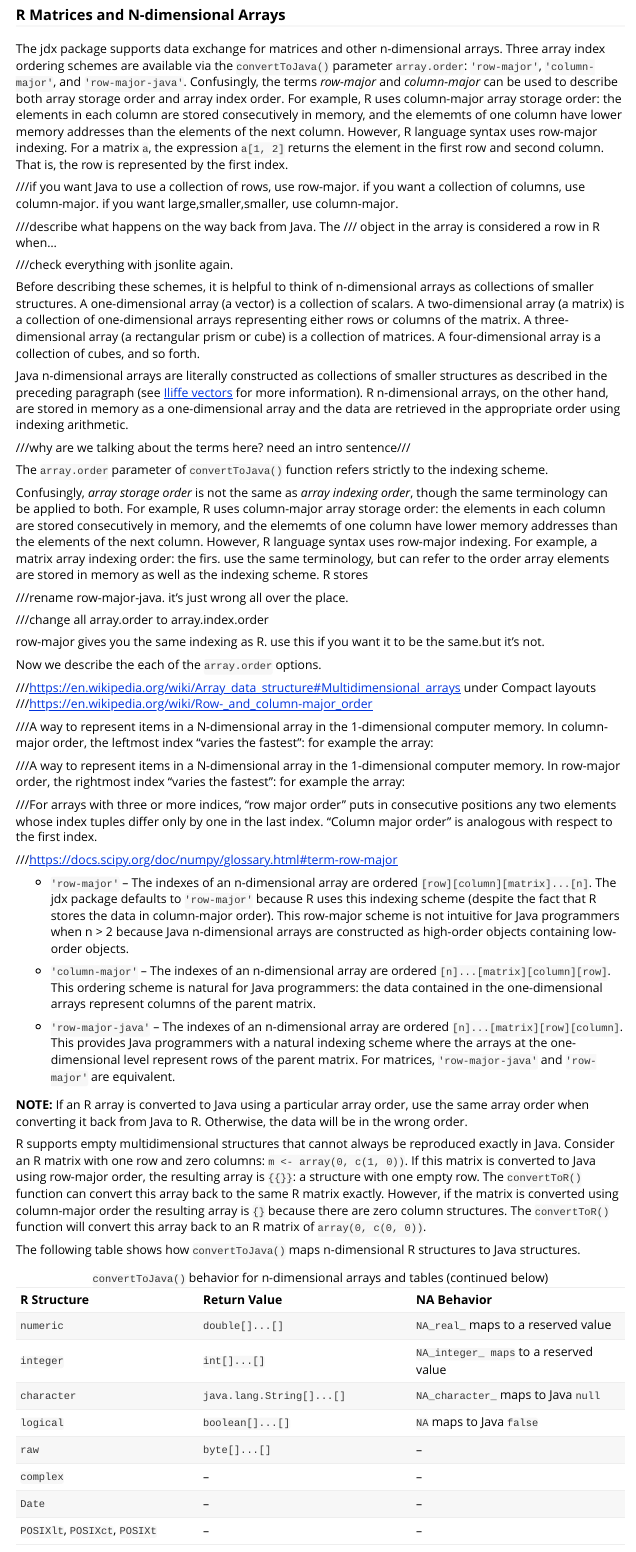
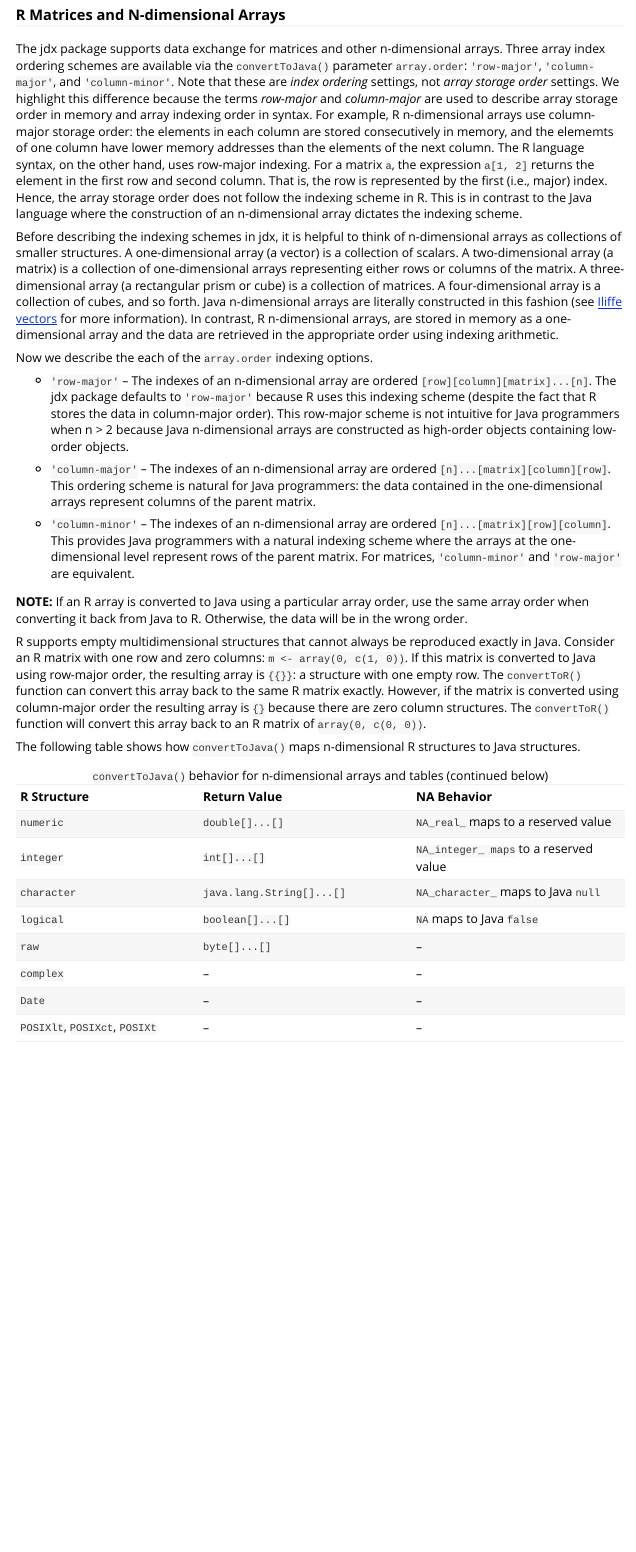
Before and after one commit to floidgilbert/jdx, an R Markdown document (R/jdx/vignettes/Introduction.Rmd): the page in a window 1100 px wide, from 4930 px down. Rendered offline with R 4.5, knitr and Pandoc, with nearby package versions; code that draws random numbers runs with fixed seeds of ours; some code elsewhere in the file could not run offline.

Commit message:
Explaining array ordering

```diff
--- a/R/jdx/vignettes/Introduction.Rmd
+++ b/R/jdx/vignettes/Introduction.Rmd
@@ -158,52 +158,17 @@ R factors are comprised of a `character` vector of levels and an `integer` vecto
 
 ### R Matrices and N-dimensional Arrays # {#r_n_dimensional_arrays}
 
-The jdx package supports data exchange for matrices and other n-dimensional arrays. Three array index ordering schemes are available via the `convertToJava()` parameter `array.order`: `'row-major'`, `'column-major'`, and `'row-major-java'`. Confusingly, the terms *row-major* and *column-major* can be used to describe both array storage order and array index order. For example, R uses column-major array storage order: the elements in each column are stored consecutively in memory, and the elememts of one column have lower memory addresses than the elements of the next column. However, R language syntax uses row-major indexing. For a matrix `a`, the expression `a[1, 2]` returns the element in the first row and second column. That is, the row is represented by the first index.
+The jdx package supports data exchange for matrices and other n-dimensional arrays. Three array index ordering schemes are available via the `convertToJava()` parameter `array.order`: `'row-major'`, `'column-major'`, and `'column-minor'`. Note that these are *index ordering* settings, not *array storage order* settings. We highlight this difference because the terms *row-major* and *column-major* are used to describe array storage order in memory and array indexing order in syntax. For example, R n-dimensional arrays use column-major storage order: the elements in each column are stored consecutively in memory, and the elememts of one column have lower memory addresses than the elements of the next column. The R language syntax, on the other hand, uses row-major indexing. For a matrix `a`, the expression `a[1, 2]` returns the element in the first row and second column. That is, the row is represented by the first (i.e., major) index. Hence, the array storage order does not follow the indexing scheme in R. This is in contrast to the Java language where the construction of an n-dimensional array dictates the indexing scheme.
 
+Before describing the indexing schemes in jdx, it is helpful to think of n-dimensional arrays as collections of smaller structures. A one-dimensional array (a vector) is a collection of scalars. A two-dimensional array (a matrix) is a collection of one-dimensional arrays representing either rows or columns of the matrix. A three-dimensional array (a rectangular prism or cube) is a collection of matrices. A four-dimensional array is a collection of cubes, and so forth. Java n-dimensional arrays are literally constructed in this fashion (see [Iliffe vectors](https://en.wikipedia.org/wiki/Iliffe_vector) for more information). In contrast, R n-dimensional arrays, are stored in memory as a one-dimensional array and the data are retrieved in the appropriate order using indexing arithmetic.
 
-
-///if you want Java to use a collection of rows, use row-major. if you want a collection of columns, use column-major. if you want large,smaller,smaller, use column-major.
-
-///describe what happens on the way back from Java. The /// object in the array is considered a row in R when...
-
-///check everything with jsonlite again.
-
-Before describing these schemes, it is helpful to think of n-dimensional arrays as collections of smaller structures. A one-dimensional array (a vector) is a collection of scalars. A two-dimensional array (a matrix) is a collection of one-dimensional arrays representing either rows or columns of the matrix. A three-dimensional array (a rectangular prism or cube) is a collection of matrices. A four-dimensional array is a collection of cubes, and so forth.
-
-Java n-dimensional arrays are literally constructed as collections of smaller structures as described in the preceding paragraph (see [Iliffe vectors](https://en.wikipedia.org/wiki/Iliffe_vector) for more information). R n-dimensional arrays, on the other hand, are stored in memory as a one-dimensional array and the data are retrieved in the appropriate order using indexing arithmetic.
-
-///why are we talking about the terms here? need an intro sentence///
-
-The `array.order` parameter of `convertToJava()` function refers strictly to the indexing scheme.
-
-Confusingly, *array storage order* is not the same as *array indexing order*, though the same terminology can be applied to both. For example, R uses column-major array storage order: the elements in each column are stored consecutively in memory, and the elememts of one column have lower memory addresses than the elements of the next column. However, R language syntax uses row-major indexing. For example, a matrix array indexing order: the firs.   use the same terminology, but  can refer to the order array elements are stored in memory as well as the indexing scheme. R stores
-
-
-///rename row-major-java. it's just wrong all over the place.
-
-
-///change all array.order to array.index.order
-
-row-major gives you the same indexing as R. use this if you want it to be the same.but it's not.
-
-Now we describe the each of the `array.order` options.
-
-///https://en.wikipedia.org/wiki/Array_data_structure#Multidimensional_arrays under Compact layouts
-///https://en.wikipedia.org/wiki/Row-_and_column-major_order
-
-///A way to represent items in a N-dimensional array in the 1-dimensional computer memory. In column-major order, the leftmost index “varies the fastest”: for example the array:
-
-///A way to represent items in a N-dimensional array in the 1-dimensional computer memory. In row-major order, the rightmost index “varies the fastest”: for example the array:
-
-///For arrays with three or more indices, "row major order" puts in consecutive positions any two elements whose index tuples differ only by one in the last index. "Column major order" is analogous with respect to the first index.
-
-///https://docs.scipy.org/doc/numpy/glossary.html#term-row-major
+Now we describe the each of the `array.order` indexing options.
 
 + `'row-major'` -- The indexes of an n-dimensional array are ordered `[row][column][matrix]...[n]`. The jdx package defaults to `'row-major'` because R uses this indexing scheme (despite the fact that R stores the data in column-major order). This row-major scheme is not intuitive for Java programmers when n > 2 because Java n-dimensional arrays are constructed as high-order objects containing low-order objects.
 
 + `'column-major'` -- The indexes of an n-dimensional array are ordered `[n]...[matrix][column][row]`. This ordering scheme is natural for Java programmers: the data contained in the one-dimensional arrays represent columns of the parent matrix.
 
-+ `'row-major-java'` -- The indexes of an n-dimensional array are ordered `[n]...[matrix][row][column]`. This provides Java programmers with a natural indexing scheme where the arrays at the one-dimensional level represent rows of the parent matrix. For matrices, `'row-major-java'` and `'row-major'` are equivalent.
++ `'column-minor'` -- The indexes of an n-dimensional array are ordered `[n]...[matrix][row][column]`. This provides Java programmers with a natural indexing scheme where the arrays at the one-dimensional level represent rows of the parent matrix. For matrices, `'column-minor'` and `'row-major'` are equivalent.
 
 **NOTE:** If an R array is converted to Java using a particular array order, use the same array order when converting it back from Java to R. Otherwise, the data will be in the wrong order.
 
```
Also changed, not shown: R/jdx/R/InitializePackage.R (+1 -1 lines), R/jdx/R/Public.R (+3 -3 lines), 2 other files.
